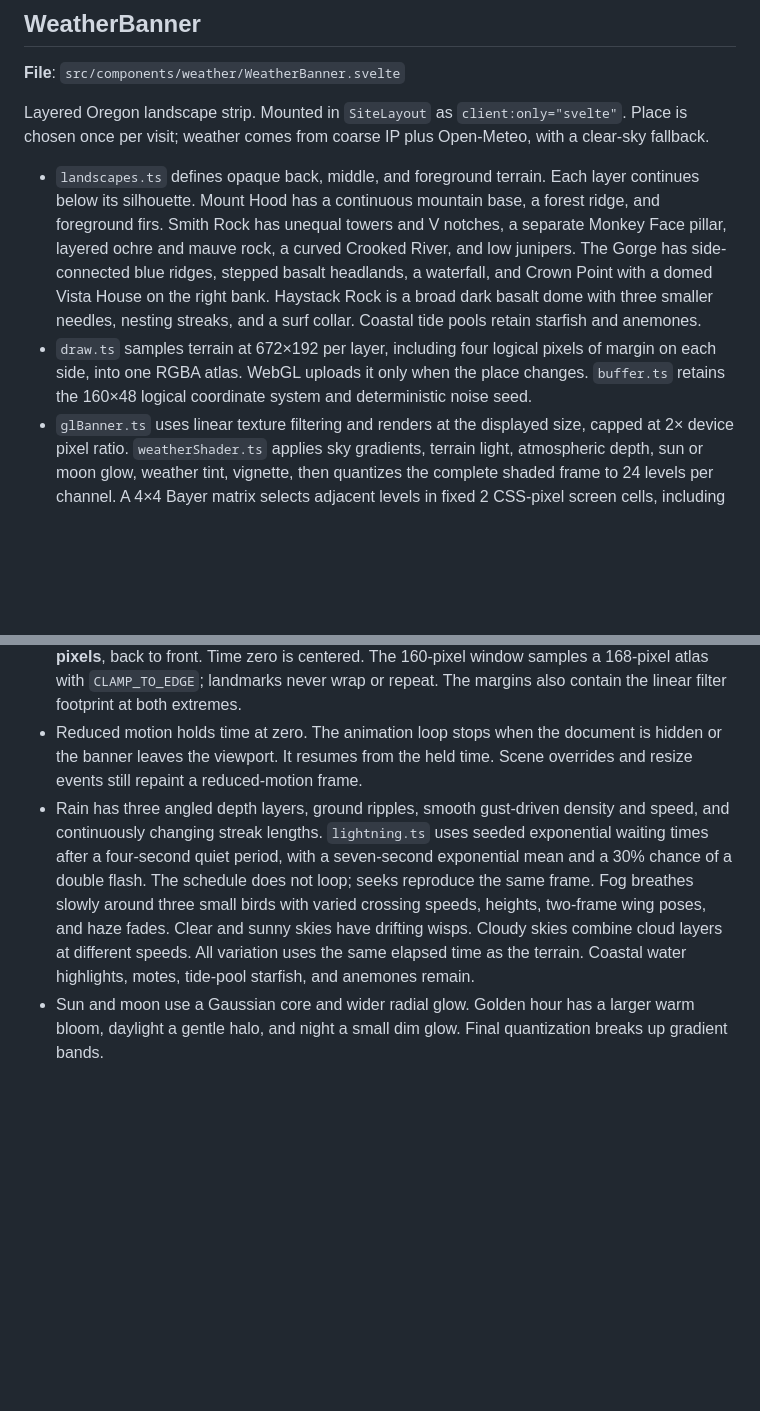
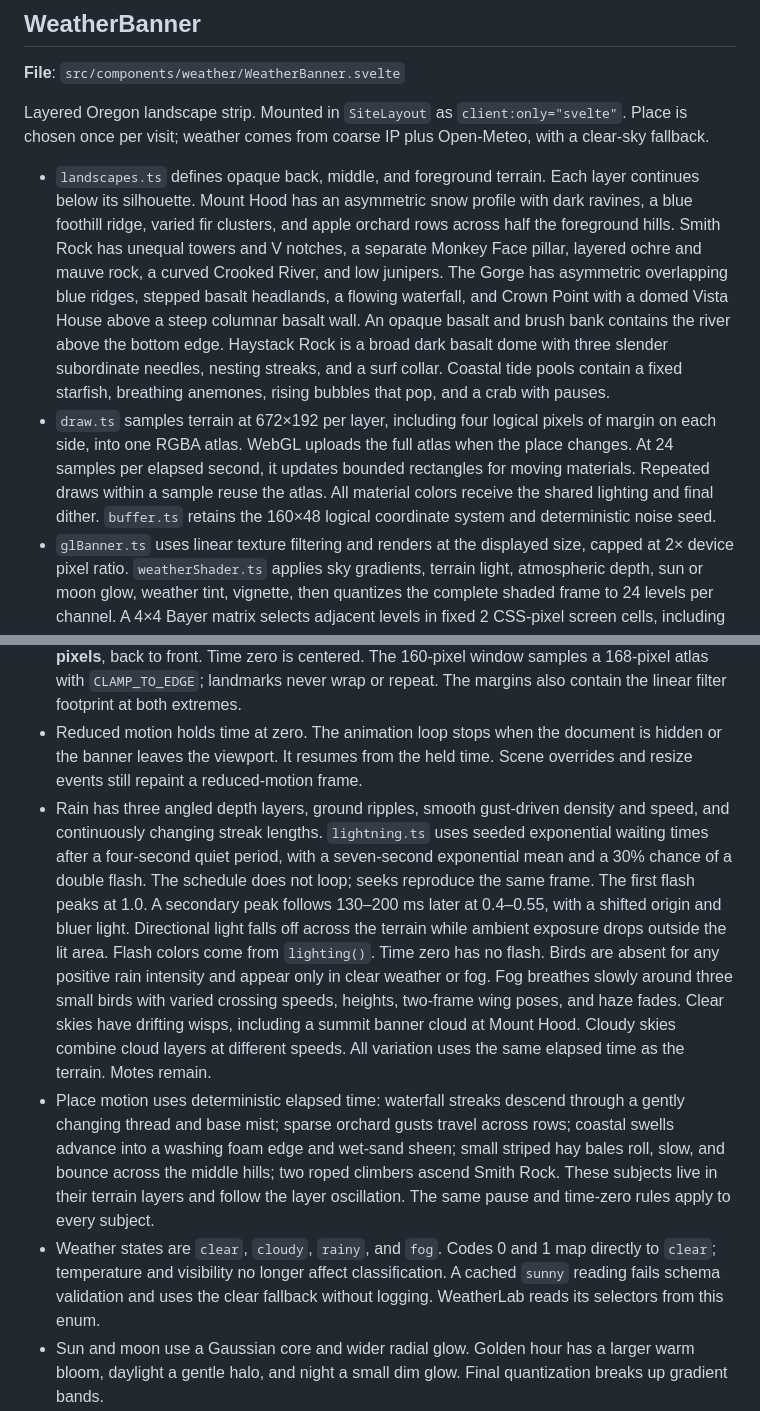
Before and after one commit to andreicstoica/personal-site, a Markdown page: docs/components.md, 2 parts joined by grey strips. Rendered like a GitHub page; blank space fills up the shorter version.

Commit message:
docs: Describe place motion and four weather states

```diff
--- a/docs/components.md
+++ b/docs/components.md
@@ -163,13 +163,15 @@ Top of the front page: the `.text-lead` personal statement (`personalStatement`
 
 Layered Oregon landscape strip. Mounted in `SiteLayout` as `client:only="svelte"`. Place is chosen once per visit; weather comes from coarse IP plus Open-Meteo, with a clear-sky fallback.
 
-- `landscapes.ts` defines opaque back, middle, and foreground terrain. Each layer continues below its silhouette. Mount Hood has a continuous mountain base, a forest ridge, and foreground firs. Smith Rock has unequal towers and V notches, a separate Monkey Face pillar, layered ochre and mauve rock, a curved Crooked River, and low junipers. The Gorge has side-connected blue ridges, stepped basalt headlands, a waterfall, and Crown Point with a domed Vista House on the right bank. Haystack Rock is a broad dark basalt dome with three smaller needles, nesting streaks, and a surf collar. Coastal tide pools retain starfish and anemones.
-- `draw.ts` samples terrain at 672×192 per layer, including four logical pixels of margin on each side, into one RGBA atlas. WebGL uploads it only when the place changes. `buffer.ts` retains the 160×48 logical coordinate system and deterministic noise seed.
+- `landscapes.ts` defines opaque back, middle, and foreground terrain. Each layer continues below its silhouette. Mount Hood has an asymmetric snow profile with dark ravines, a blue foothill ridge, varied fir clusters, and apple orchard rows across half the foreground hills. Smith Rock has unequal towers and V notches, a separate Monkey Face pillar, layered ochre and mauve rock, a curved Crooked River, and low junipers. The Gorge has asymmetric overlapping blue ridges, stepped basalt headlands, a flowing waterfall, and Crown Point with a domed Vista House above a steep columnar basalt wall. An opaque basalt and brush bank contains the river above the bottom edge. Haystack Rock is a broad dark basalt dome with three slender subordinate needles, nesting streaks, and a surf collar. Coastal tide pools contain a fixed starfish, breathing anemones, rising bubbles that pop, and a crab with pauses.
+- `draw.ts` samples terrain at 672×192 per layer, including four logical pixels of margin on each side, into one RGBA atlas. WebGL uploads the full atlas when the place changes. At 24 samples per elapsed second, it updates bounded rectangles for moving materials. Repeated draws within a sample reuse the atlas. All material colors receive the shared lighting and final dither. `buffer.ts` retains the 160×48 logical coordinate system and deterministic noise seed.
 - `glBanner.ts` uses linear texture filtering and renders at the displayed size, capped at 2× device pixel ratio. `weatherShader.ts` applies sky gradients, terrain light, atmospheric depth, sun or moon glow, weather tint, vignette, then quantizes the complete shaded frame to 24 levels per channel. A 4×4 Bayer matrix selects adjacent levels in fixed 2 CSS-pixel screen cells, including at DPR 2. Terrain, clouds, rain, and glow move through this pattern. No noise overlay is added.
 - `palette.ts` provides one lighting table for **day**, **golden hour**, and **night**. Dawn and dusk both select golden hour. The table supplies sky, ambient terrain light, direct light, and weather colors. Two Vista House windows receive warm light at night from this table in WebGL and the CPU fallback, before haze and final quantization. Their bounds come from `landscapes.ts` and follow the middle layer. Dark mode scales this shared light. Live golden hour runs from 45 minutes before sunrise to 50 minutes after, and from 50 minutes before sunset to 45 minutes after. Without solar data, local clock ranges are 05:00–07:30 and 17:30–20:00.
 - Layers oscillate with a shared **30-second sine cycle**. Amplitudes are **±0.75 / ±1.5 / ±3 logical pixels**, back to front. Time zero is centered. The 160-pixel window samples a 168-pixel atlas with `CLAMP_TO_EDGE`; landmarks never wrap or repeat. The margins also contain the linear filter footprint at both extremes.
 - Reduced motion holds time at zero. The animation loop stops when the document is hidden or the banner leaves the viewport. It resumes from the held time. Scene overrides and resize events still repaint a reduced-motion frame.
-- Rain has three angled depth layers, ground ripples, smooth gust-driven density and speed, and continuously changing streak lengths. `lightning.ts` uses seeded exponential waiting times after a four-second quiet period, with a seven-second exponential mean and a 30% chance of a double flash. The schedule does not loop; seeks reproduce the same frame. Fog breathes slowly around three small birds with varied crossing speeds, heights, two-frame wing poses, and haze fades. Clear and sunny skies have drifting wisps. Cloudy skies combine cloud layers at different speeds. All variation uses the same elapsed time as the terrain. Coastal water highlights, motes, tide-pool starfish, and anemones remain.
+- Rain has three angled depth layers, ground ripples, smooth gust-driven density and speed, and continuously changing streak lengths. `lightning.ts` uses seeded exponential waiting times after a four-second quiet period, with a seven-second exponential mean and a 30% chance of a double flash. The schedule does not loop; seeks reproduce the same frame. The first flash peaks at 1.0. A secondary peak follows 130–200 ms later at 0.4–0.55, with a shifted origin and bluer light. Directional light falls off across the terrain while ambient exposure drops outside the lit area. Flash colors come from `lighting()`. Time zero has no flash. Birds are absent for any positive rain intensity and appear only in clear weather or fog. Fog breathes slowly around three small birds with varied crossing speeds, heights, two-frame wing poses, and haze fades. Clear skies have drifting wisps, including a summit banner cloud at Mount Hood. Cloudy skies combine cloud layers at different speeds. All variation uses the same elapsed time as the terrain. Motes remain.
+- Place motion uses deterministic elapsed time: waterfall streaks descend through a gently changing thread and base mist; sparse orchard gusts travel across rows; coastal swells advance into a washing foam edge and wet-sand sheen; small striped hay bales roll, slow, and bounce across the middle hills; two roped climbers ascend Smith Rock. These subjects live in their terrain layers and follow the layer oscillation. The same pause and time-zero rules apply to every subject.
+- Weather states are `clear`, `cloudy`, `rainy`, and `fog`. Codes 0 and 1 map directly to `clear`; temperature and visibility no longer affect classification. A cached `sunny` reading fails schema validation and uses the clear fallback without logging. WeatherLab reads its selectors from this enum.
 - Sun and moon use a Gaussian core and wider radial glow. Golden hour has a larger warm bloom, daylight a gentle halo, and night a small dim glow. Final quantization breaks up gradient bands.
 - `bannerSurface.ts` provides a still CPU fallback with the same terrain and lighting table when WebGL is unavailable. It approximates fog and radial sun or moon light, then uses the same 24-level Bayer quantizer at the displayed size. It uses a separate 2D canvas, including after shader initialization failure, and repaints on scene or size changes. The fallback remains still and does not draw rain, birds, or cloud animation.
 - Place and last reading persist in `sessionStorage` (`oregon-banner-place-v1`, `oregon-banner-reading-v1`), so a reload doesn't re-pick the place
```
Also changed, not shown: AGENTS.md (+1 -1 lines).
